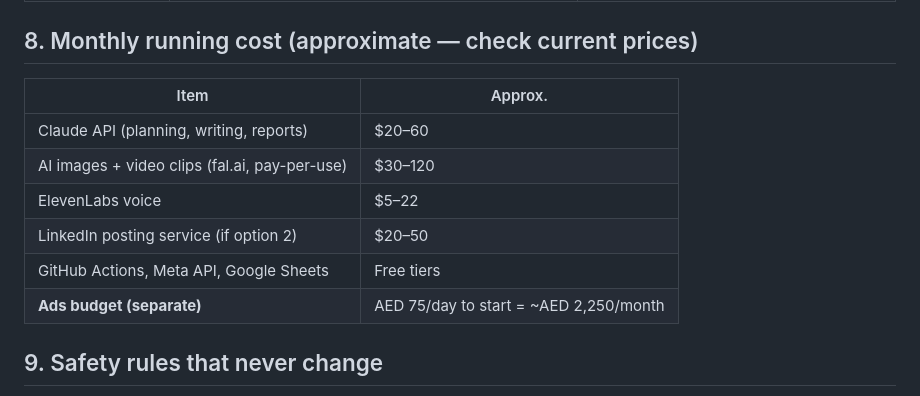
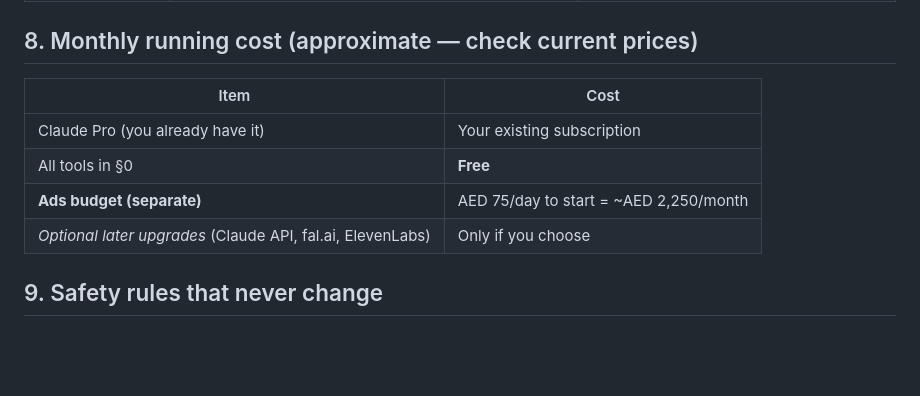
Before and after one commit to Mjabir07/azmin-digital-ads-agent, a Markdown page: docs/MARKETING-OS.md, the part around one of its changes. Drawn GitHub-style; blank space fills up the shorter version.

```diff
--- a/docs/MARKETING-OS.md
+++ b/docs/MARKETING-OS.md
@@ -139,14 +163,12 @@ Proof-driven, premium look, UAE-local, English first (Arabic once a native revie
 
 ## 8. Monthly running cost (approximate — check current prices)
 
-| Item | Approx. |
+| Item | Cost |
 | --- | --- |
-| Claude API (planning, writing, reports) | $20–60 |
-| AI images + video clips (fal.ai, pay-per-use) | $30–120 |
-| ElevenLabs voice | $5–22 |
-| LinkedIn posting service (if option 2) | $20–50 |
-| GitHub Actions, Meta API, Google Sheets | Free tiers |
+| Claude Pro (you already have it) | Your existing subscription |
+| All tools in §0 | **Free** |
 | **Ads budget (separate)** | AED 75/day to start = ~AED 2,250/month |
+| *Optional later upgrades* (Claude API, fal.ai, ElevenLabs) | Only if you choose |
 
 ## 9. Safety rules that never change
 - No money moves without your approval; budget ceilings stay in `config/limits.yaml`.
```
Also changed, not shown: other parts of docs/MARKETING-OS.md (+24 -0 lines).
